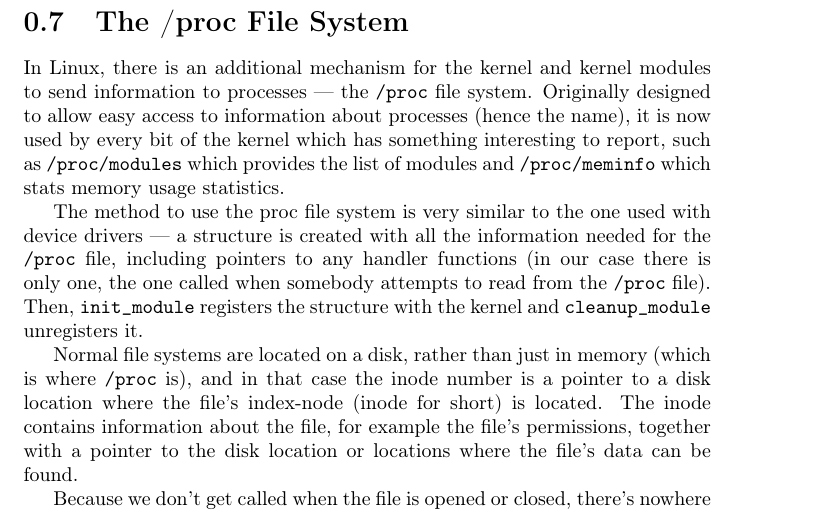
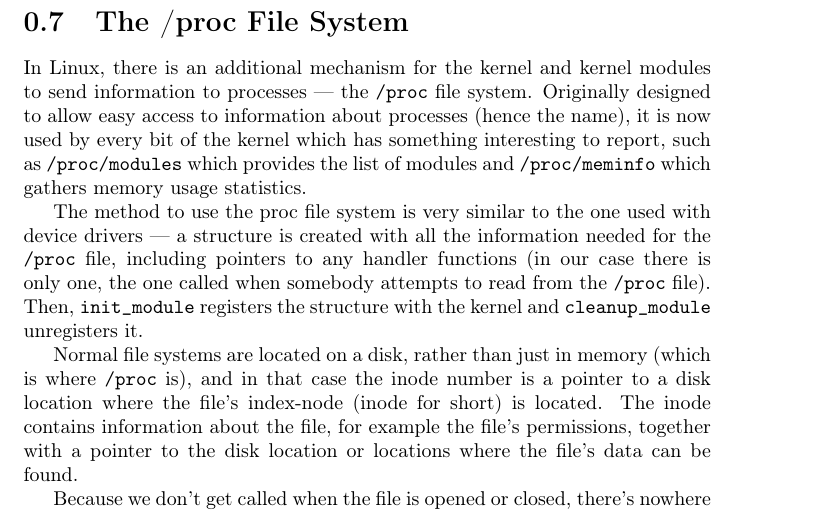
Before and after one commit to sysprog21/lkmpg, a LaTeX book (lkmpg.tex): part of page 25 of 42, cut so that both start at the same text. Compiled offline with pdfLaTeX.

Commit message:
Improve wording (statistics seem gathered, not stat-ed)

```diff
--- a/lkmpg.tex
+++ b/lkmpg.tex
@@ -938,7 +938,7 @@
 \section{The /proc File System}
 \label{sec:procfs}
 In Linux, there is an additional mechanism for the kernel and kernel modules to send information to processes --- the \verb|/proc| file system.
-Originally designed to allow easy access to information about processes (hence the name), it is now used by every bit of the kernel which has something interesting to report, such as \verb|/proc/modules| which provides the list of modules and \verb|/proc/meminfo| which stats memory usage statistics.
+Originally designed to allow easy access to information about processes (hence the name), it is now used by every bit of the kernel which has something interesting to report, such as \verb|/proc/modules| which provides the list of modules and \verb|/proc/meminfo| which gathers memory usage statistics.
 
 The method to use the proc file system is very similar to the one used with device drivers --- a structure is created with all the information needed for the \verb|/proc| file, including pointers to any handler functions (in our case there is only one, the one called when somebody attempts to read from the \verb|/proc| file).
 Then, \cpp|init_module| registers the structure with the kernel and \cpp|cleanup_module| unregisters it.
```
